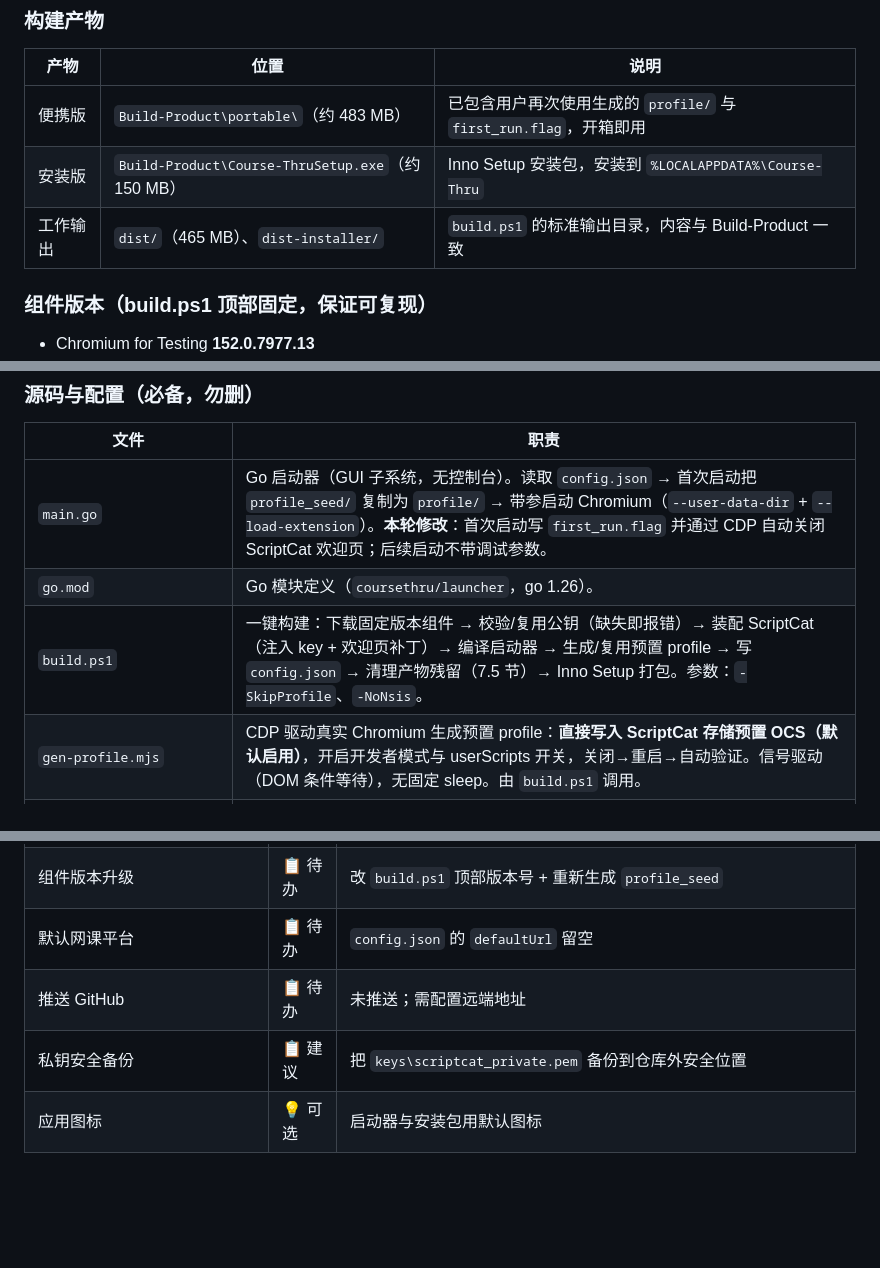
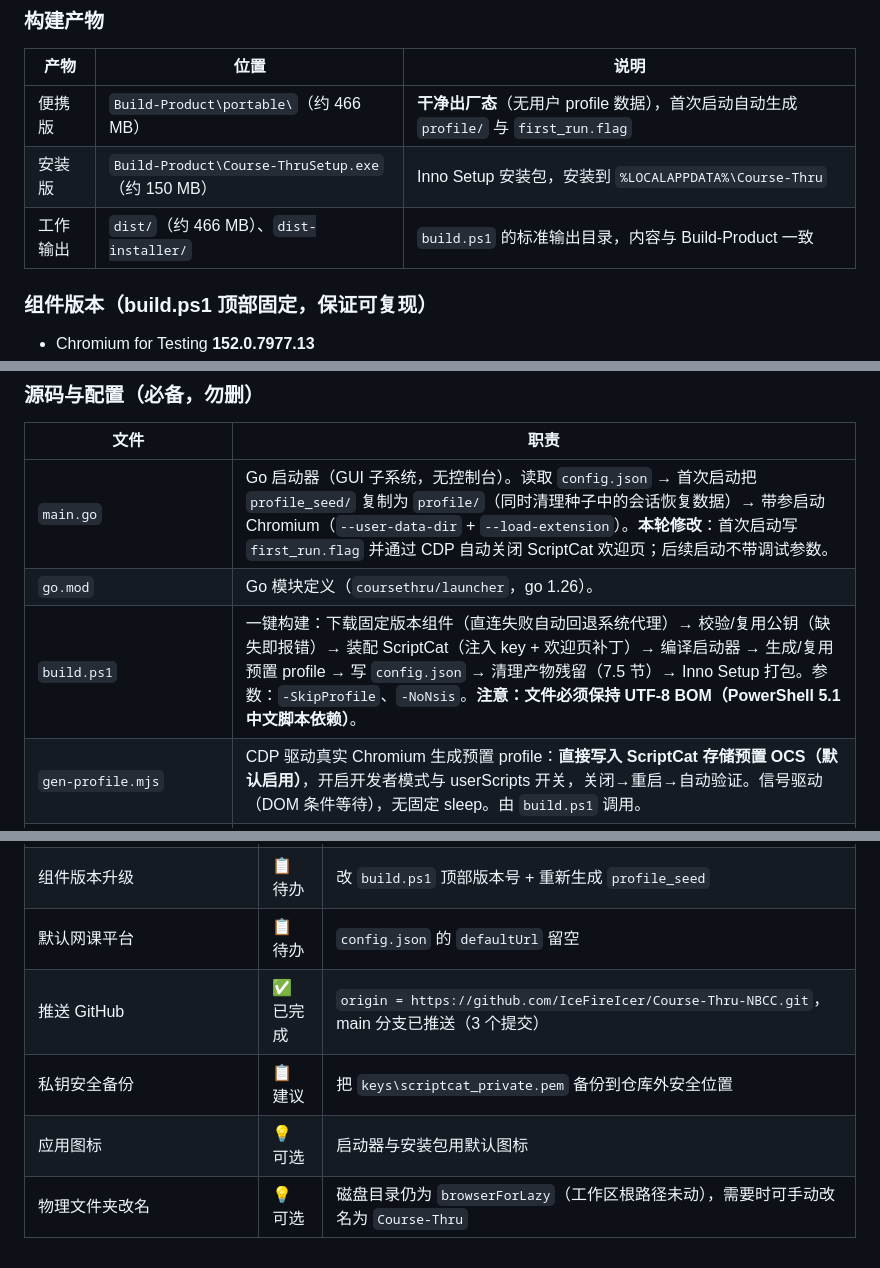
Before and after one commit to IceFireIcer/Course-Thru, a Markdown page: HANDOVER.md, 3 parts joined by grey strips. Drawn GitHub-style; blank space fills up the shorter version.

```diff
--- a/HANDOVER.md
+++ b/HANDOVER.md
@@ -56,9 +64,9 @@
 
 | 产物 | 位置 | 说明 |
 |---|---|---|
-| 便携版 | `Build-Product\portable\`（约 483 MB） | 已包含用户再次使用生成的 `profile/` 与 `first_run.flag`，开箱即用 |
+| 便携版 | `Build-Product\portable\`（约 466 MB） | **干净出厂态**（无用户 profile 数据），首次启动自动生成 `profile/` 与 `first_run.flag` |
 | 安装版 | `Build-Product\Course-ThruSetup.exe`（约 150 MB） | Inno Setup 安装包，安装到 `%LOCALAPPDATA%\Course-Thru` |
-| 工作输出 | `dist/`（465 MB）、`dist-installer/` | `build.ps1` 的标准输出目录，内容与 Build-Product 一致 |
+| 工作输出 | `dist/`（约 466 MB）、`dist-installer/` | `build.ps1` 的标准输出目录，内容与 Build-Product 一致 |
 
 ### 组件版本（build.ps1 顶部固定，保证可复现）
 
@@ -99,9 +108,9 @@
 
 | 文件 | 职责 |
 |---|---|
-| `main.go` | Go 启动器（GUI 子系统，无控制台）。读取 `config.json` → 首次启动把 `profile_seed/` 复制为 `profile/` → 带参启动 Chromium（`--user-data-dir` + `--load-extension`）。**本轮修改**：首次启动写 `first_run.flag` 并通过 CDP 自动关闭 ScriptCat 欢迎页；后续启动不带调试参数。 |
+| `main.go` | Go 启动器（GUI 子系统，无控制台）。读取 `config.json` → 首次启动把 `profile_seed/` 复制为 `profile/`（同时清理种子中的会话恢复数据）→ 带参启动 Chromium（`--user-data-dir` + `--load-extension`）。**本轮修改**：首次启动写 `first_run.flag` 并通过 CDP 自动关闭 ScriptCat 欢迎页；后续启动不带调试参数。 |
 | `go.mod` | Go 模块定义（`coursethru/launcher`，go 1.26）。 |
-| `build.ps1` | 一键构建：下载固定版本组件 → 校验/复用公钥（缺失即报错）→ 装配 ScriptCat（注入 key + 欢迎页补丁）→ 编译启动器 → 生成/复用预置 profile → 写 `config.json` → 清理产物残留（7.5 节）→ Inno Setup 打包。参数：`-SkipProfile`、`-NoNsis`。 |
+| `build.ps1` | 一键构建：下载固定版本组件（直连失败自动回退系统代理）→ 校验/复用公钥（缺失即报错）→ 装配 ScriptCat（注入 key + 欢迎页补丁）→ 编译启动器 → 生成/复用预置 profile → 写 `config.json` → 清理产物残留（7.5 节）→ Inno Setup 打包。参数：`-SkipProfile`、`-NoNsis`。**注意：文件必须保持 UTF-8 BOM（PowerShell 5.1 中文脚本依赖）**。 |
 | `gen-profile.mjs` | CDP 驱动真实 Chromium 生成预置 profile：**直接写入 ScriptCat 存储预置 OCS（默认启用）**，开启开发者模式与 userScripts 开关，关闭→重启→自动验证。信号驱动（DOM 条件等待），无固定 sleep。由 `build.ps1` 调用。 |
 | `extensions/ocs.user.js` | OCS 网课助手脚本（4.15.3），**本地维护、随仓库入库**；构建时复制进产物，由 `gen-profile.mjs` 预置到 ScriptCat 存储并默认启用。 |
 | `installer.iss` | Inno Setup 安装脚本：把 `dist/` 内容装到 `{app}`，创建快捷方式，卸载时调用 `stop-browser.ps1` 并删除应用目录。 |
@@ -192,6 +201,7 @@ Copy-Item -LiteralPath 'dist-installer\Course-ThruSetup.exe' -Destination 'Build
 | `gen-profile.mjs` 时序/流程 | ✅ 已修复 | 已改为信号驱动 + 直接存储注入（无服务器、无 UI 点击安装）；`profile_seed` 已用新流程重新生成并端到端验证（OCS 预置启用、开发者模式开启、无欢迎页、无扩展错误、跨路径可移植） |
 | 组件版本升级 | 📋 待办 | 改 `build.ps1` 顶部版本号 + 重新生成 `profile_seed` |
 | 默认网课平台 | 📋 待办 | `config.json` 的 `defaultUrl` 留空 |
-| 推送 GitHub | 📋 待办 | 未推送；需配置远端地址 |
+| 推送 GitHub | ✅ 已完成 | `origin = https://github.com/IceFireIcer/Course-Thru-NBCC.git`，main 分支已推送（3 个提交） |
 | 私钥安全备份 | 📋 建议 | 把 `keys\scriptcat_private.pem` 备份到仓库外安全位置 |
 | 应用图标 | 💡 可选 | 启动器与安装包用默认图标 |
+| 物理文件夹改名 | 💡 可选 | 磁盘目录仍为 `browserForLazy`（工作区根路径未动），需要时可手动改名为 `Course-Thru` |
```
Also changed, not shown: other parts of HANDOVER.md (+16 -7 lines).
